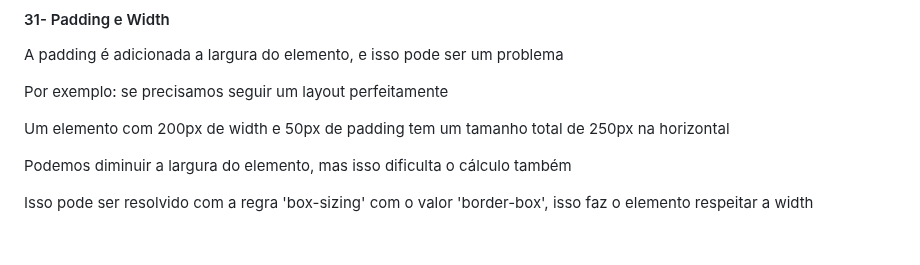
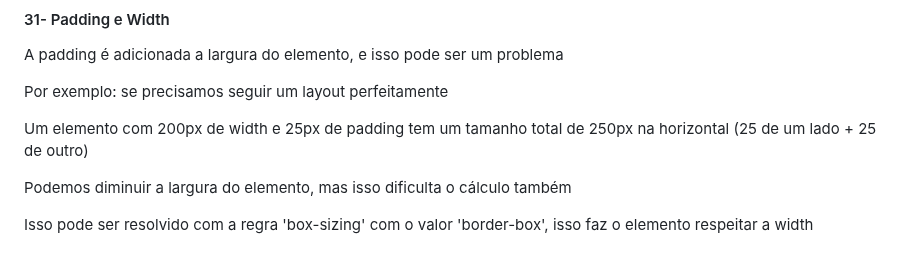
Before and after one commit to FreitasGabs/frontEnd_HoraDeCodar, a Markdown page: 2_intro_CSS/readme.md, the part around the change. Drawn GitHub-style.

Commit message:
:bug: Acertando um detalhe conceitual

```diff
--- a/2_intro_CSS/readme.md
+++ b/2_intro_CSS/readme.md
@@ -333,7 +333,7 @@ A padding é adicionada a largura do elemento, e isso pode ser um problema
 
 Por exemplo: se precisamos seguir um layout perfeitamente
 
-Um elemento com 200px de width e 50px de padding tem um tamanho total de 250px na horizontal
+Um elemento com 200px de width e 25px de padding tem um tamanho total de 250px na horizontal (25 de um lado + 25 de outro)
 
 Podemos diminuir a largura do elemento, mas isso dificulta o cálculo também
 
```
